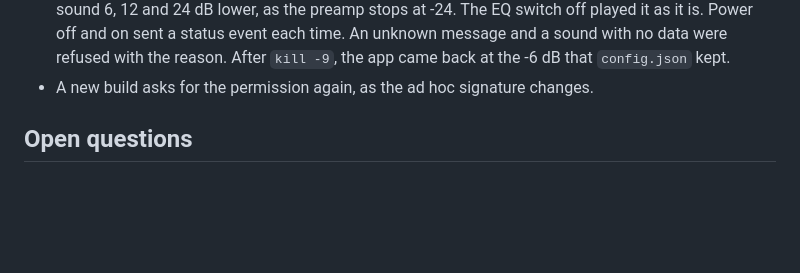
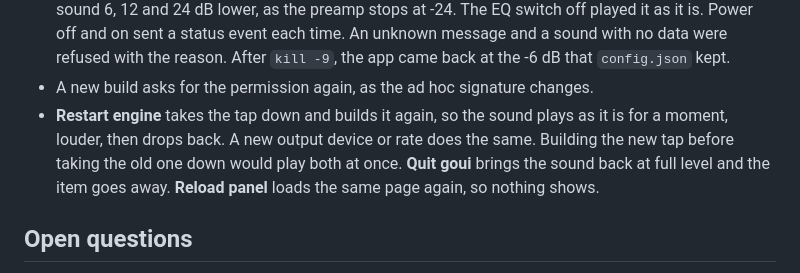
Before and after one commit to wyndhamharyata/goui, a Markdown page: mac/PLAN.md, the part around the change. Rendered like a GitHub page; blank space fills up the shorter version.

Commit message:
Note how Restart engine, Quit goui and Reload panel behave

```diff
--- a/mac/PLAN.md
+++ b/mac/PLAN.md
@@ -161,6 +161,10 @@ Each step starts only when it is asked for, and ends with a commit.
   Power off and on sent a status event each time. An unknown message and a sound with no data were
   refused with the reason. After `kill -9`, the app came back at the -6 dB that `config.json` kept.
 - A new build asks for the permission again, as the ad hoc signature changes.
+- **Restart engine** takes the tap down and builds it again, so the sound plays as it is for a
+  moment, louder, then drops back. A new output device or rate does the same. Building the new tap
+  before taking the old one down would play both at once. **Quit goui** brings the sound back at
+  full level and the item goes away. **Reload panel** loads the same page again, so nothing shows.
 
 ## Open questions
 
```
